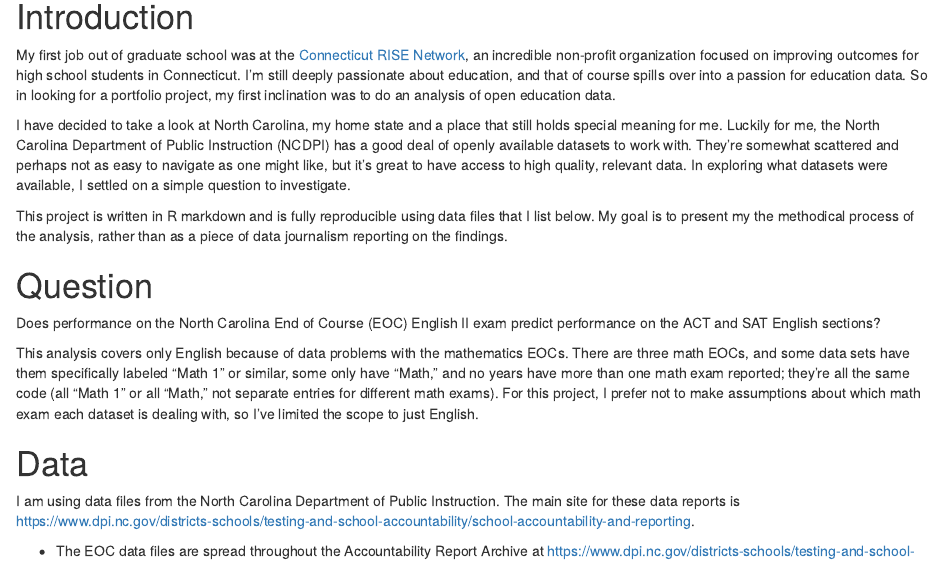
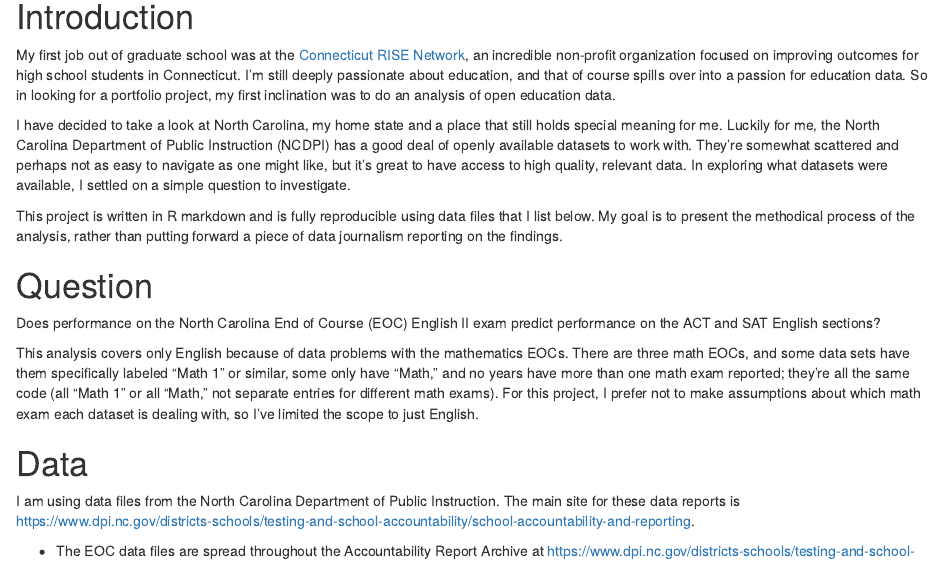
Before and after one commit to stephenfeagin/stephenfeagin.com-blogdown, an R Markdown document (content/project/nc-eoc-analysis/index.Rmarkdown): the page in a window 1100 px wide, from 190 px down. Rendered offline with R 4.5, knitr and Pandoc, with nearby package versions; some code elsewhere in the file could not run offline.

Commit message:
Edit NC EOC analysis

```diff
--- a/content/project/nc-eoc-analysis/index.Rmarkdown
+++ b/content/project/nc-eoc-analysis/index.Rmarkdown
@@ -20,7 +20,7 @@ My first job out of graduate school was at the [Connecticut RISE Network](https:
 
 I have decided to take a look at North Carolina, my home state and a place that still holds special meaning for me. Luckily for me, the North Carolina Department of Public Instruction (NCDPI) has a good deal of openly available datasets to work with. They're somewhat scattered and perhaps not as easy to navigate as one might like, but it's great to have access to high quality, relevant data. In exploring what datasets were available, I settled on a simple question to investigate.
 
-This project is written in R markdown and is fully reproducible using data files that I list below. My goal is to present my the methodical process of the analysis, rather than as a piece of data journalism reporting on the findings.
+This project is written in R markdown and is fully reproducible using data files that I list below. My goal is to present the methodical process of the analysis, rather than putting forward a piece of data journalism reporting on the findings.
 
 # Question
 
```
Also changed, not shown: 1 other file.
